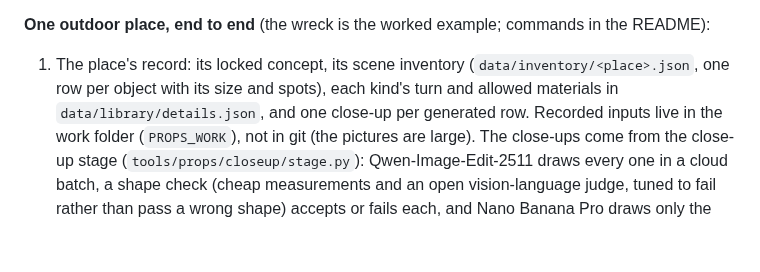
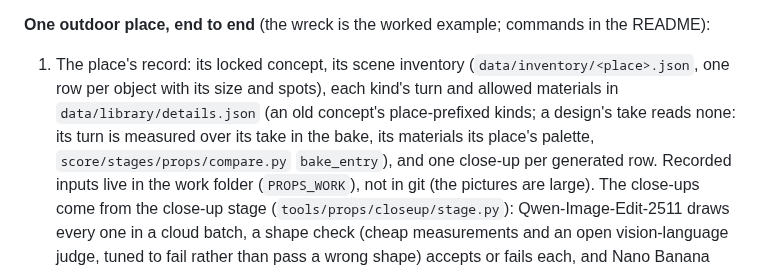
Before and after one commit to Babon-Innovations-b-v/score, a Markdown page: docs/bible.md, the part around the change. Drawn GitHub-style; blank space fills up the shorter version.

Commit message:
docs: a design take's turn is measured in the bake, never read from details.json
Co-Authored-By: Claude Opus 5.5 <noreply@anthropic.com>

```diff
--- a/docs/bible.md
+++ b/docs/bible.md
@@ -250,7 +250,9 @@ from the hull's plan is the loop's first run.
 **One outdoor place, end to end** (the wreck is the worked example; commands in the README):
 
 1. The place's record: its locked concept, its scene inventory (`data/inventory/<place>.json`, one row per object
-   with its size and spots), each kind's turn and allowed materials in `data/library/details.json`, and one close-up
+   with its size and spots), each kind's turn and allowed materials in `data/library/details.json` (an old concept's
+   place-prefixed kinds; a design's take reads none: its turn is measured over its take in the bake, its materials its
+   place's palette, `score/stages/props/compare.py` `bake_entry`), and one close-up
    per generated row. Recorded inputs live in the work folder (`PROPS_WORK`), not in git (the pictures are large).
    The close-ups come from the close-up stage (`tools/props/closeup/stage.py`): Qwen-Image-Edit-2511 draws every
    one in a cloud batch, a shape check (cheap measurements and an open vision-language judge, tuned to fail rather
```
Also changed, not shown: 1 other file.
